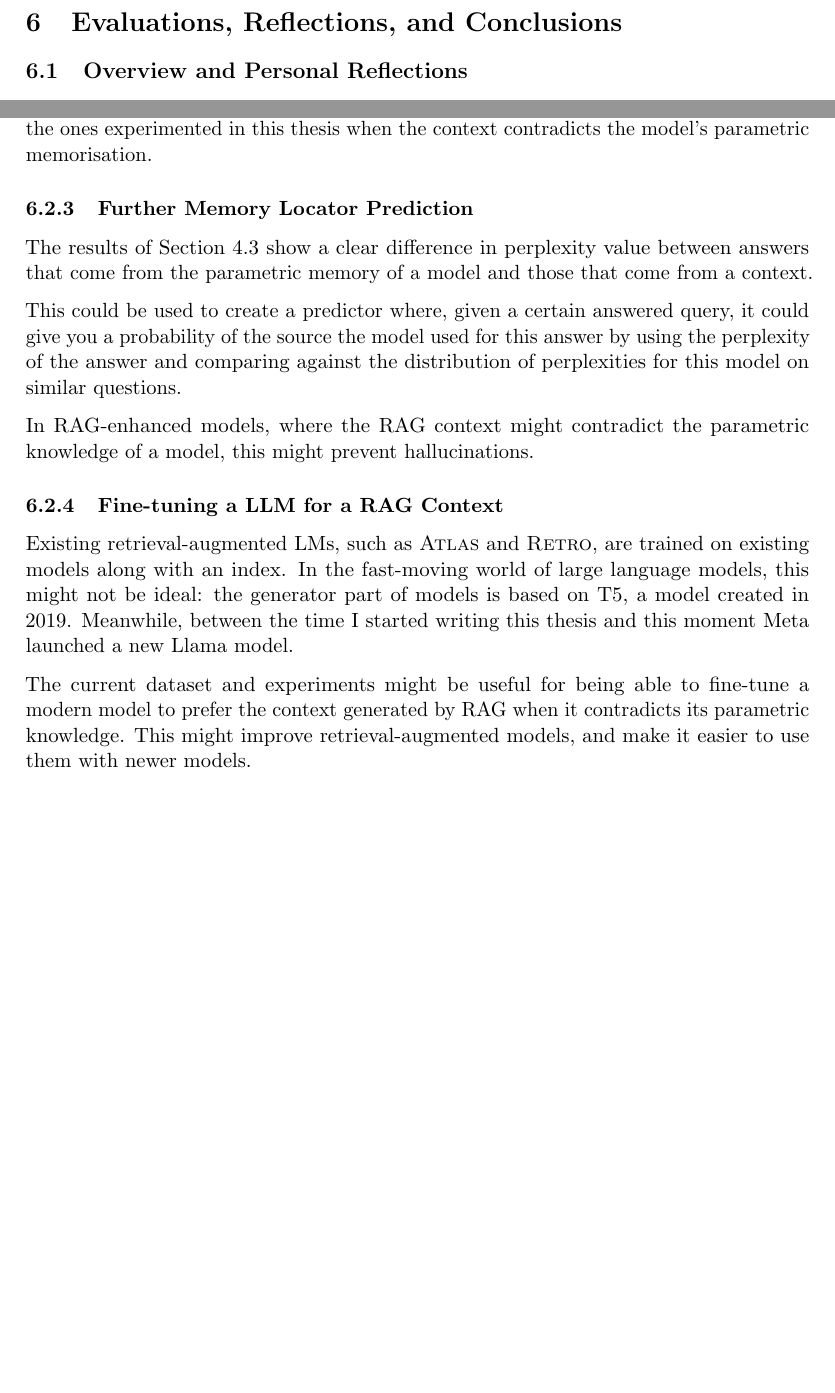
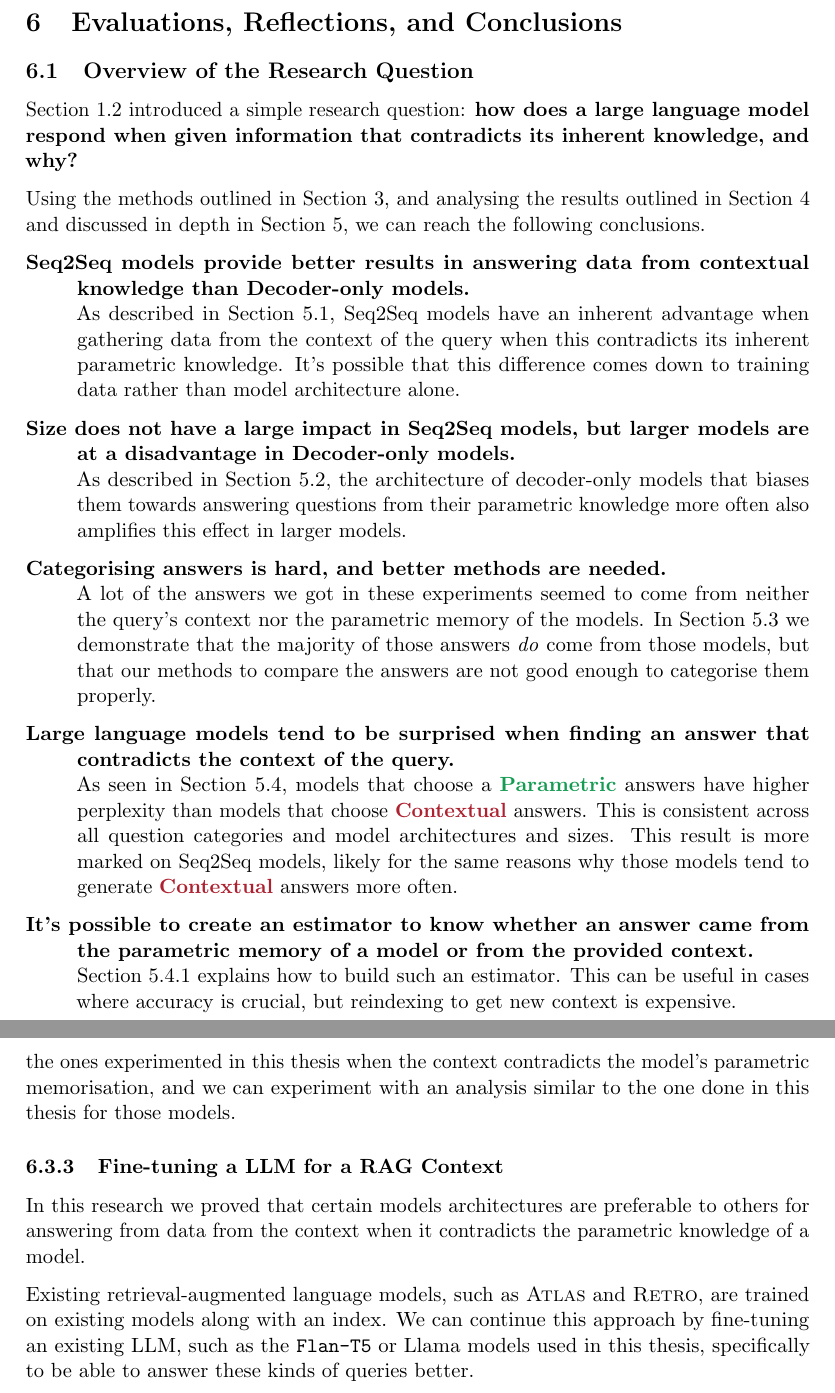
Before and after one commit to mfixman/rag-thesis, a LaTeX paper (Report/knowledge_grounding.tex, which reads Report/conclusions.tex): two parts of pages 39 and 41 of 70 before the commit and two parts of pages 39 and 42 of 70 after it, joined at a grey line, cut so that both start at the same text, the shorter picture padded with empty space. The pictures show the PDF file Report/tex/knowledge_grounding.pdf that the author committed with the source.

Commit message:
Changed conclusions.

```diff
--- a/Report/conclusions.tex
+++ b/Report/conclusions.tex
@@ -1,7 +1,24 @@
 \section{Evaluations, Reflections, and Conclusions}
 
-\subsection{Overview and Personal Reflections}
+\subsection{Overview of the Research Question}
 
-Working on this thesis has been a positive and enriching experience.
+\Cref{research_question} introduced a simple research question: \textbf{how does a large language model respond when given information that contradicts its inherent knowledge, and why?}
 
-Starting the project from an unpublished draft \citep{knowledge_grounding_retrieval_augmented} helped me understand the current state of the research on retrieval-augmented generation and analysis of large language models.
+Using the methods outlined in \cref{methods_section}, and analysing the results outlined in \cref{results_section} and discussed in depth in \cref{discussion}, we can reach the following conclusions.
+\begin{description}[style=nextline]
+	\item[Seq2Seq models provide better results in answering data from contextual knowledge than Decoder-only models.]
+		As described in \cref{model_architecture_parametric}, Seq2Seq models have an inherent advantage when gathering data from the context of the query when this contradicts its inherent parametric knowledge.
+		It's possible that this difference comes down to training data rather than model architecture alone.
+	\item[Size does not have a large impact in Seq2Seq models, but larger models are at a disadvantage in Decoder-only models.]
+		As described in \cref{model_size_parametric}, the architecture of decoder-only models that biases them towards answering questions from their parametric knowledge more often also amplifies this effect in larger models.
+	\item[Categorising answers is hard, and better methods are needed.]
+		A lot of the answers we got in these experiments seemed to come from neither the query's context nor the parametric memory of the models.
+		In \cref{what_are_all_these_others} we demonstrate that the majority of those answers \textit{do} come from those models, but that our methods to compare the answers are not good enough to categorise them properly.
+	\item[Large language models tend to be surprised when finding an answer that contradicts the context of the query.]
+		As seen in \cref{discussion_perplexity_scores}, models that choose a \Parametric{} answers have higher perplexity than models that choose \Contextual{} answers. This is consistent across all question categories and model architectures and sizes.
+		This result is more marked on Seq2Seq models, likely for the same reasons why those models tend to generate \Contextual{} answers more often.
+	\item[It's possible to create an estimator to know whether an answer came from the parametric memory of a model or from the provided context.]
+		\Cref{perplexity_estimator} explains how to build such an estimator. This can be useful in cases where accuracy is crucial, but reindexing to get new context is expensive.
+\end{description}
+
+\newpage{}
@@ -69,21 +91,11 @@ A more complete solution might include using another LLM to compare whether two
 This thesis was originally based on a preprint, ``Knowledge Grounding in Retrieval-Augmented LMs: An Empirical Study'' \citep{knowledge_grounding_retrieval_augmented}, and contains work towards understanding how large language models retrieve data which can ultimately help prevent hallucinations.
 
 We plan to continue this work and complete the paper created by the preprint by running the methods outlined on this thesis on retrieval-augmented LMs such as \textsc{Atlas} \citep{atlas_foundational} and \textsc{Retro} \citep{retro} and creating a full evaluation framework that specifically focuses on their grounding.
-A well-grounded model should demonstrate the capability to adapt its generation based on the provided context, specially in cases like the ones experimented in this thesis when the context contradicts the model's parametric memorisation.
-
-\subsubsection{Further Memory Locator Prediction}
-
-The results of \cref{results_perplexity_score} show a clear difference in perplexity value between answers that come from the parametric memory of a model and those that come from a context.
-
-This could be used to create a predictor where, given a certain answered query, it could give you a probability of the source the model used for this answer by using the perplexity of the answer and comparing against the distribution of perplexities for this model on similar questions.
-
-In RAG-enhanced models, where the RAG context might contradict the parametric knowledge of a model, this might prevent hallucinations.
+A well-grounded model should demonstrate the capability to adapt its generation based on the provided context, specially in cases like the ones experimented in this thesis when the context contradicts the model's parametric memorisation, and we can experiment with an analysis similar to the one done in this thesis for those models.
 
 \subsubsection{Fine-tuning a LLM for a RAG Context}
 
-Existing retrieval-augmented LMs, such as \textsc{Atlas} and \textsc{Retro}, are trained on existing models along with an index.
-In the fast-moving world of large language models, this might not be ideal: the generator part of models is based on T5, a model created in 2019.
-Meanwhile, between the time I started writing this thesis and this moment Meta launched a new Llama model.
+In this research we proved that certain models architectures are preferable to others for answering from data from the context when it contradicts the parametric knowledge of a model.
 
-The current dataset and experiments might be useful for being able to fine-tune a modern model to prefer the context generated by RAG when it contradicts its parametric knowledge.
-This might improve retrieval-augmented models, and make it easier to use them with newer models.
+Existing retrieval-augmented language models, such as \textsc{Atlas} and \textsc{Retro}, are trained on existing models along with an index.
+We can continue this approach by fine-tuning an existing LLM, such as the \texttt{Flan-T5} or Llama models used in this thesis, specifically to be able to answer these kinds of queries better.
```
Also changed, not shown: Report/discussion.tex (+2 -0 lines), Report/introduction.tex (+1 -0 lines), Report/knowledge_grounding.tex (+2 -2 lines), Report/figures/years_reference.png, Report/tex/knowledge_grounding.pdf, Report/conclusions.tex (11 more changed lines), 1 other file.
